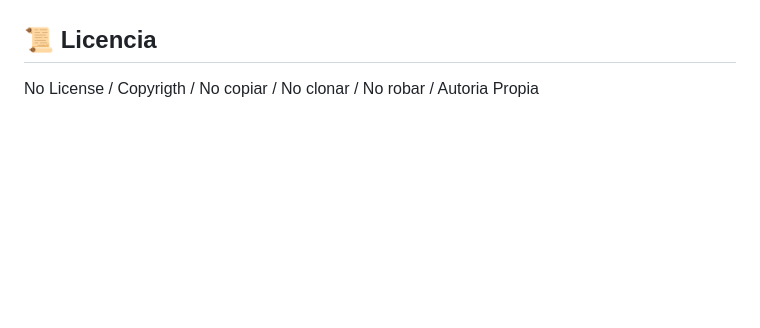
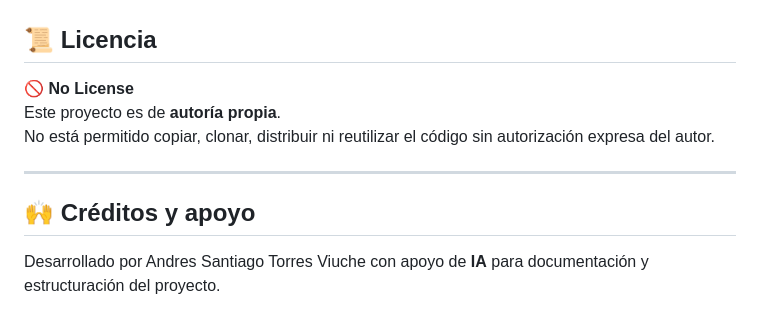
Before and after one commit to ASTV2008/TT-Manager, a Markdown page: README.md, the part around the change. Drawn GitHub-style; blank space fills up the shorter version.

```diff
--- a/README.md
+++ b/README.md
@@ -112,9 +112,11 @@ Andres Santiago Torres Viuche
 Proyecto educativo para aprender POO
 
 ## 📜 Licencia
-No License
-/ Copyrigth
-/ No copiar
-/ No clonar
-/ No robar
-/ Autoria Propia
+🚫 **No License**
+Este proyecto es de **autoría propia**.
+No está permitido copiar, clonar, distribuir ni reutilizar el código sin autorización expresa del autor.
+
+---
+
+## 🙌 Créditos y apoyo
+Desarrollado por Andres Santiago Torres Viuche con apoyo de **IA** para documentación y estructuración del proyecto.
```
